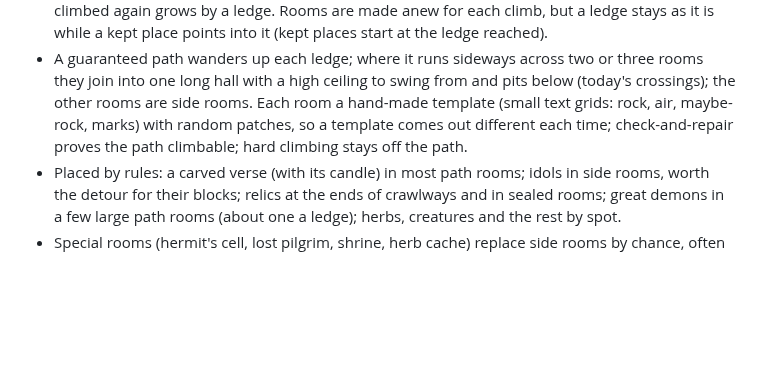
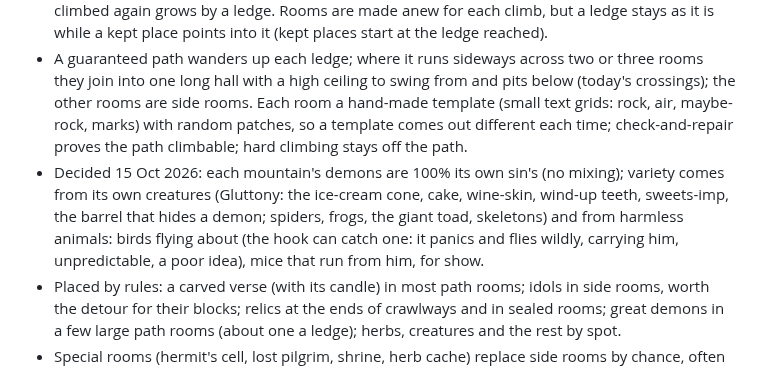
Before and after one commit to munkachy/Monastic-games, a Markdown page: while-you-have-the-light/PLAN.md, the part around the change. Rendered like a GitHub page; blank space fills up the shorter version.

Commit message:
PLAN: each mountain's demons its own; variety from its creatures and harmless animals
Co-Authored-By: Claude Opus 5.5 <noreply@anthropic.com>
Claude-Session: https://claude.ai/code/session_01VTaQuLSbL6E5pATg1j2jQq

```diff
--- a/while-you-have-the-light/PLAN.md
+++ b/while-you-have-the-light/PLAN.md
@@ -7,6 +7,7 @@
 4. Room grid + Gluttony's first climb (~170,000), settled 15 Oct 2026, Spelunky-style:
    - The mountain keeps today's height (the first summit about 1000 m, some 75 screens): five ledges stacked, each its own grid of rooms 3 wide and 10 tall, each room about 1.5 screens each way. Gluttony's mouth (drawn from the Gluttony mouth art in art-src) is the entrance room at the foot; between ledges a gate with its lay brother and cart; the summit's boss above the last. A mountain climbed again grows by a ledge. Rooms are made anew for each climb, but a ledge stays as it is while a kept place points into it (kept places start at the ledge reached).
    - A guaranteed path wanders up each ledge; where it runs sideways across two or three rooms they join into one long hall with a high ceiling to swing from and pits below (today's crossings); the other rooms are side rooms. Each room a hand-made template (small text grids: rock, air, maybe-rock, marks) with random patches, so a template comes out different each time; check-and-repair proves the path climbable; hard climbing stays off the path.
+   - Decided 15 Oct 2026: each mountain's demons are 100% its own sin's (no mixing); variety comes from its own creatures (Gluttony: the ice-cream cone, cake, wine-skin, wind-up teeth, sweets-imp, the barrel that hides a demon; spiders, frogs, the giant toad, skeletons) and from harmless animals: birds flying about (the hook can catch one: it panics and flies wildly, carrying him, unpredictable, a poor idea), mice that run from him, for show.
    - Placed by rules: a carved verse (with its candle) in most path rooms; idols in side rooms, worth the detour for their blocks; relics at the ends of crawlways and in sealed rooms; great demons in a few large path rooms (about one a ledge); herbs, creatures and the rest by spot.
    - Special rooms (hermit's cell, lost pilgrim, shrine, herb cache) replace side rooms by chance, often sealed behind cracked walls: he breaks a cracked wall by punching it, slowly (five or six blows); a pickaxe (later) breaks it in one or two.
    - First of all: the white-room piece picker, to step into any one template and try it.
```
